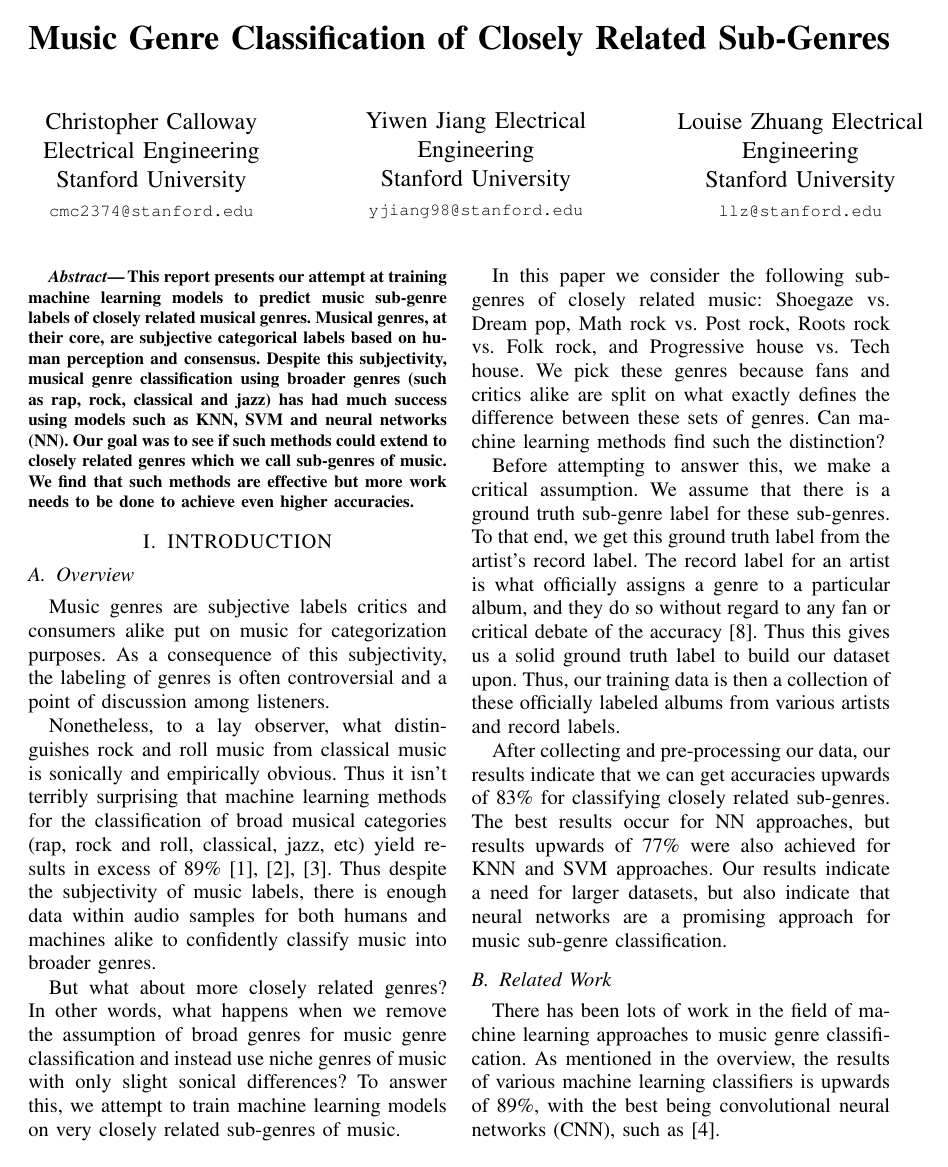
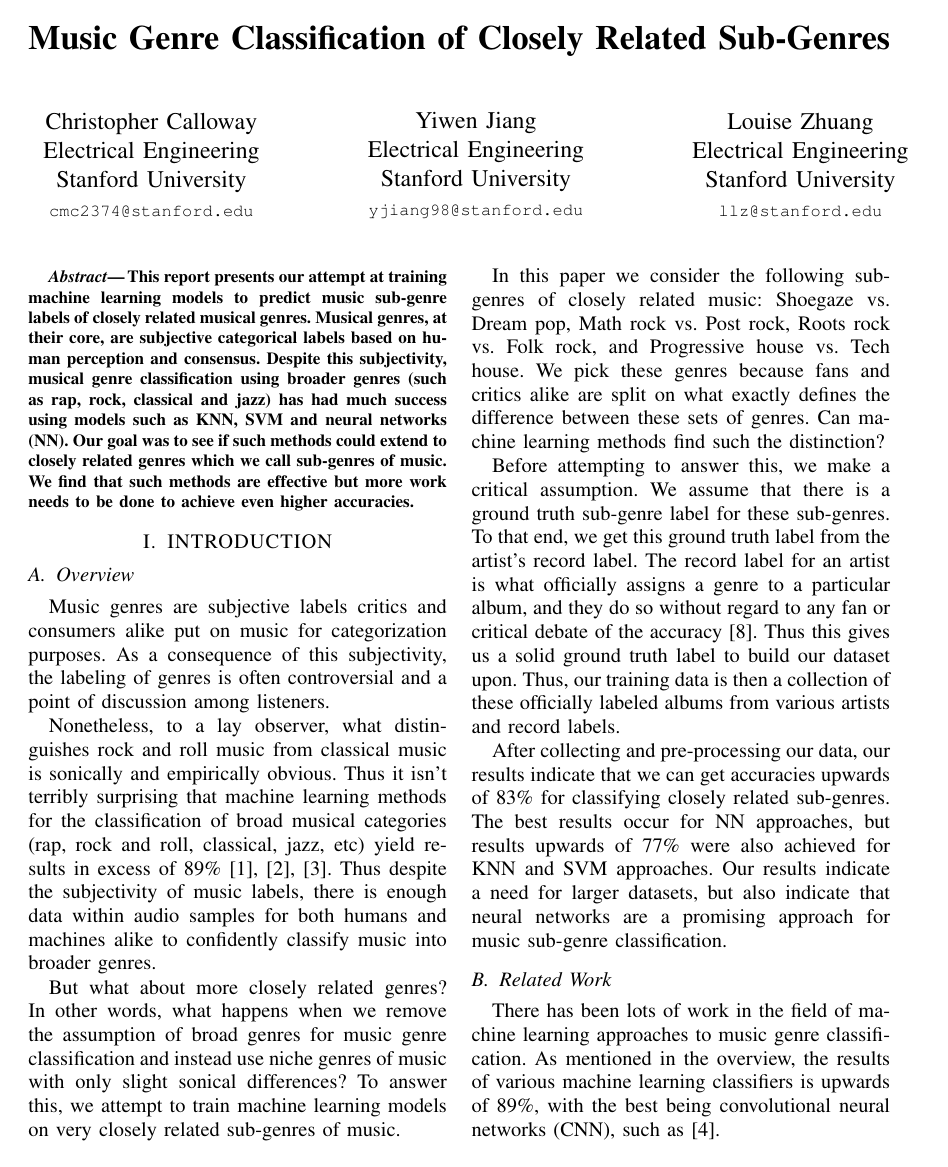
Before and after one commit to Chris-Not-Mikey/EE-269-Paper, a LaTeX paper (EE269 Project(1)/main.tex): page 1 of 8. Compiled offline with pdfLaTeX.

Commit message:
Add files via upload

```diff
--- a/EE269 Project(1)/main.tex
+++ b/EE269 Project(1)/main.tex
@@ -38,13 +38,13 @@ Music Genre Classification of Closely Related Sub-Genres
        Stanford University\\
         {\tt\small cmc2374@stanford.edu}}
         \hspace*{ 0.5 in}
-        \parbox{2 in}{ \centering Yiwen Jiang
+        \parbox{2 in}{ \centering Yiwen Jiang\\
         % \thanks{}\\
         Electrical Engineering \\
         Stanford University\\
         {\tt\small yjiang98@stanford.edu}}
           \hspace*{ 0.5 in}
-        \parbox{2 in}{ \centering Louise Zhuang
+        \parbox{2 in}{ \centering Louise Zhuang\\
         % \thanks{}\\
         Electrical Engineering \\
         Stanford University\\
```
Also changed, not shown: EE269 Project(1)/main.tex (2 more changed lines).
